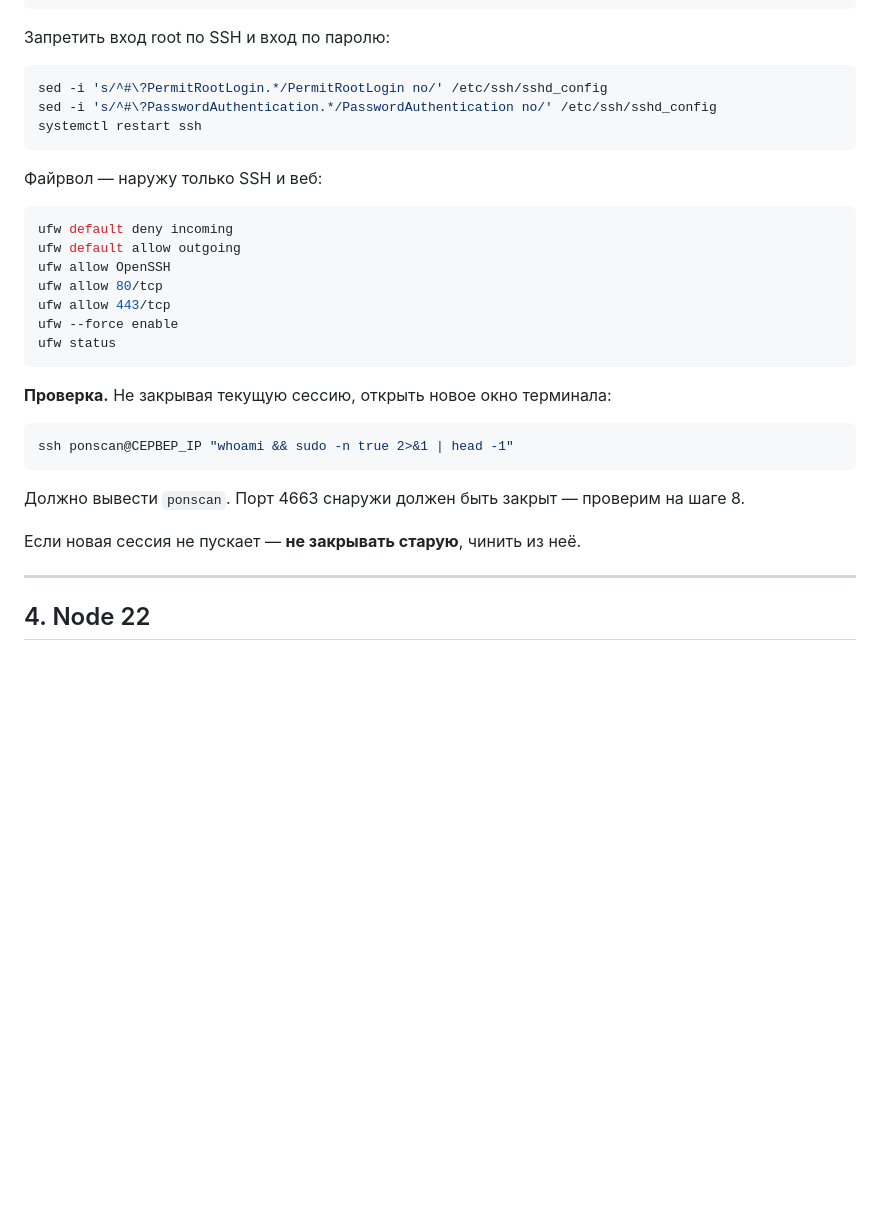
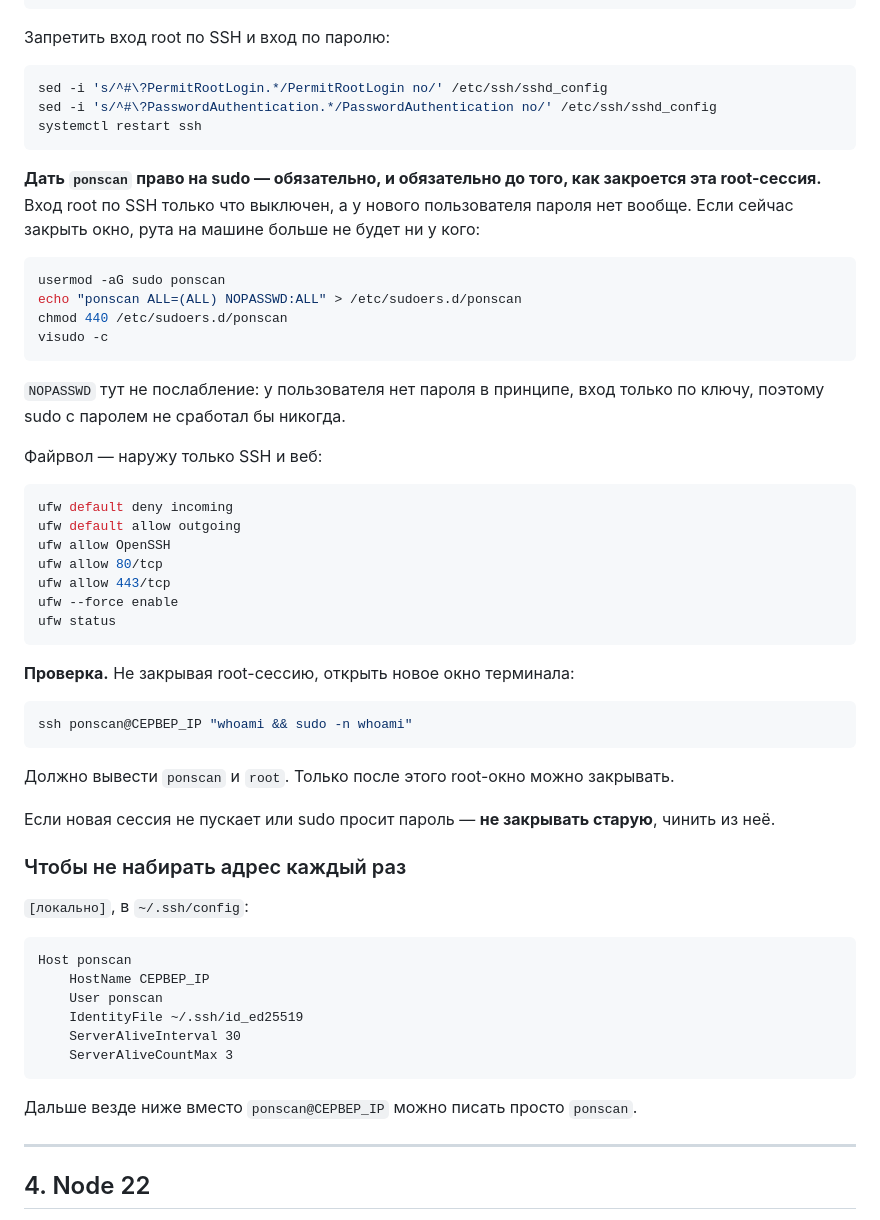
Before and after one commit to Artemoon13/Ponscan-, a Markdown page: DEPLOY.md, the part around the change. GitHub-like rendering; blank space fills up the shorter version.

Commit message:
Grant the service user sudo before root login is closed off
Step 3 disabled root SSH login and created a user with --disabled-password, which
between them lock everyone out of root the moment the setup session ends: the new
user has no password, so sudo can never authenticate. The grant has to happen
while that first session is still open, and the check now confirms sudo works
rather than only that the user exists.

Also adds the ~/.ssh/config entry, since every later step and the tunnel are
easier to type against a host alias.

Co-Authored-By: Claude Opus 5 <noreply@anthropic.com>

````diff
--- a/DEPLOY.md
+++ b/DEPLOY.md
@@ -126,6 +126,20 @@ sed -i 's/^#\?PasswordAuthentication.*/PasswordAuthentication no/' /etc/ssh/sshd
 systemctl restart ssh
 ```
 
+**Дать `ponscan` право на sudo — обязательно, и обязательно до того, как закроется эта root-сессия.**
+Вход root по SSH только что выключен, а у нового пользователя пароля нет вообще. Если сейчас закрыть
+окно, рута на машине больше не будет ни у кого:
+
+```bash
+usermod -aG sudo ponscan
+echo "ponscan ALL=(ALL) NOPASSWD:ALL" > /etc/sudoers.d/ponscan
+chmod 440 /etc/sudoers.d/ponscan
+visudo -c
+```
+
+`NOPASSWD` тут не послабление: у пользователя нет пароля в принципе, вход только по ключу, поэтому
+sudo с паролем не сработал бы никогда.
+
 Файрвол — наружу только SSH и веб:
 
 ```bash
@@ -138,15 +152,30 @@ ufw --force enable
 ufw status
 ```
 
-**Проверка.** Не закрывая текущую сессию, открыть новое окно терминала:
+**Проверка.** Не закрывая root-сессию, открыть новое окно терминала:
 
 ```bash
-ssh ponscan@СЕРВЕР_IP "whoami && sudo -n true 2>&1 | head -1"
+ssh ponscan@СЕРВЕР_IP "whoami && sudo -n whoami"
 ```
 
-Должно вывести `ponscan`. Порт 4663 снаружи должен быть закрыт — проверим на шаге 8.
+Должно вывести `ponscan` и `root`. Только после этого root-окно можно закрывать.
 
-Если новая сессия не пускает — **не закрывать старую**, чинить из неё.
+Если новая сессия не пускает или sudo просит пароль — **не закрывать старую**, чинить из неё.
+
+### Чтобы не набирать адрес каждый раз
+
+`[локально]`, в `~/.ssh/config`:
+
+```
+Host ponscan
+    HostName СЕРВЕР_IP
+    User ponscan
+    IdentityFile ~/.ssh/id_ed25519
+    ServerAliveInterval 30
+    ServerAliveCountMax 3
+```
+
+Дальше везде ниже вместо `ponscan@СЕРВЕР_IP` можно писать просто `ponscan`.
 
 ---
 
````
